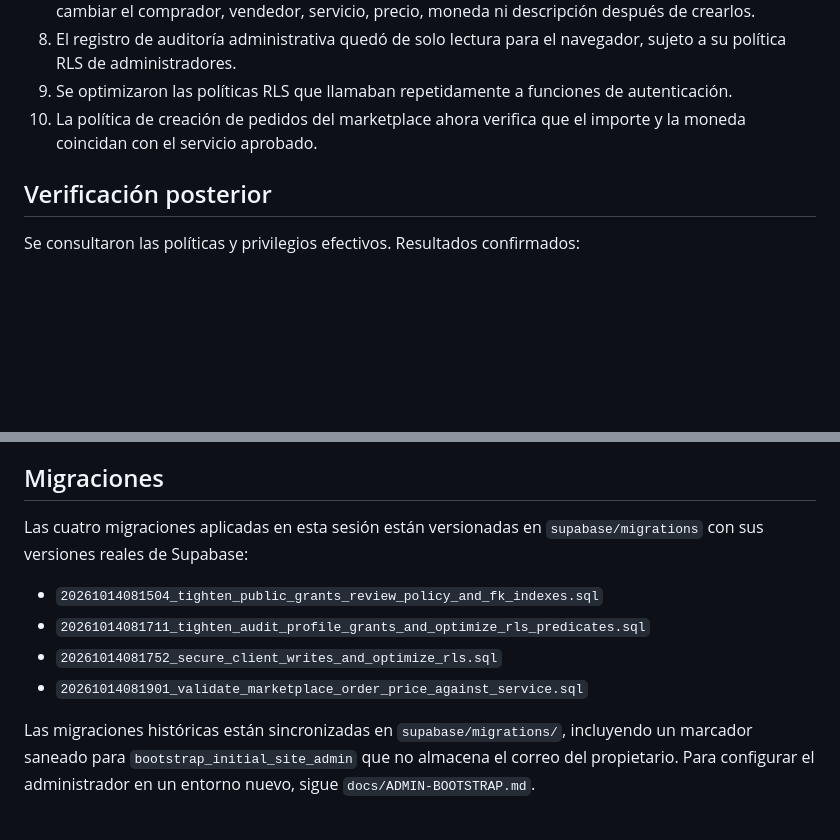
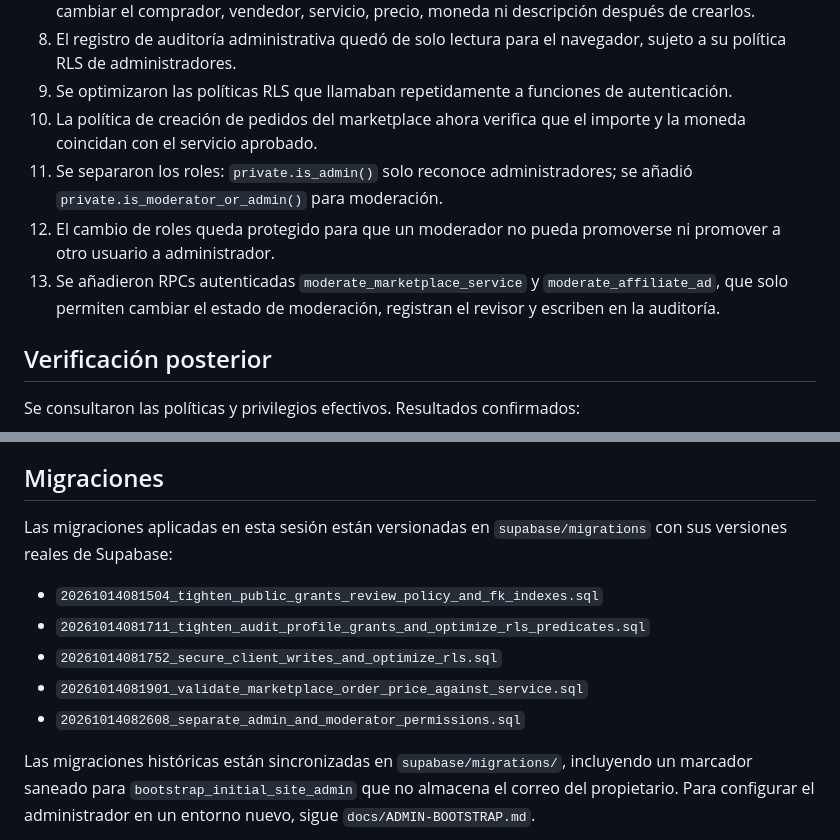
Before and after one commit to RobertDeva/Universo-Geek, a Markdown page: docs/DB-SECURITY-2026-10-14.md, 2 parts joined by grey strips. GitHub-like rendering; blank space fills up the shorter version.

Commit message:
docs(db): document admin/moderator separation and moderation RPCs

```diff
--- a/docs/DB-SECURITY-2026-10-14.md
+++ b/docs/DB-SECURITY-2026-10-14.md
@@ -15,6 +15,9 @@ Estado: cambios de base de datos aplicados y comprobados. Sitio no publicado. No
 8. El registro de auditoría administrativa quedó de solo lectura para el navegador, sujeto a su política RLS de administradores.
 9. Se optimizaron las políticas RLS que llamaban repetidamente a funciones de autenticación.
 10. La política de creación de pedidos del marketplace ahora verifica que el importe y la moneda coincidan con el servicio aprobado.
+11. Se separaron los roles: `private.is_admin()` solo reconoce administradores; se añadió `private.is_moderator_or_admin()` para moderación.
+12. El cambio de roles queda protegido para que un moderador no pueda promoverse ni promover a otro usuario a administrador.
+13. Se añadieron RPCs autenticadas `moderate_marketplace_service` y `moderate_affiliate_ad`, que solo permiten cambiar el estado de moderación, registran el revisor y escriben en la auditoría.
 
 ## Verificación posterior
 
@@ -43,11 +46,12 @@ No hay Edge Functions desplegadas y el checkout sigue desactivado. Como la cuent
 
 ## Migraciones
 
-Las cuatro migraciones aplicadas en esta sesión están versionadas en `supabase/migrations` con sus versiones reales de Supabase:
+Las migraciones aplicadas en esta sesión están versionadas en `supabase/migrations` con sus versiones reales de Supabase:
 - `20261014081504_tighten_public_grants_review_policy_and_fk_indexes.sql`
 - `20261014081711_tighten_audit_profile_grants_and_optimize_rls_predicates.sql`
 - `20261014081752_secure_client_writes_and_optimize_rls.sql`
 - `20261014081901_validate_marketplace_order_price_against_service.sql`
+- `20261014082608_separate_admin_and_moderator_permissions.sql`
 
 Las migraciones históricas están sincronizadas en `supabase/migrations/`, incluyendo un marcador saneado para `bootstrap_initial_site_admin` que no almacena el correo del propietario. Para configurar el administrador en un entorno nuevo, sigue `docs/ADMIN-BOOTSTRAP.md`.
 
```
